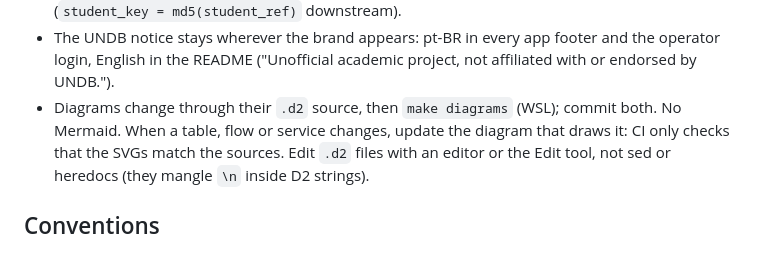
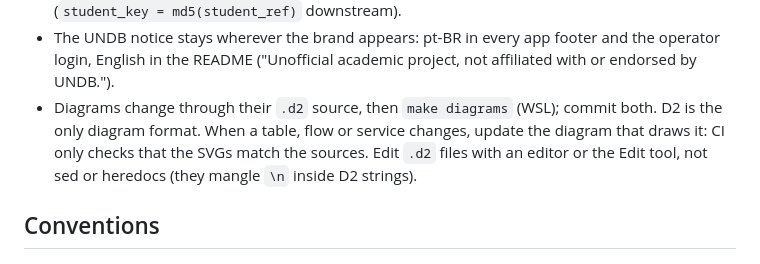
Before and after one commit to emanuel-luis/undb-campus-parking, a Markdown page: CLAUDE.md, the part around the change. Rendered like a GitHub page.

Commit message:
docs: word the diagram rule without naming the old format

```diff
--- a/CLAUDE.md
+++ b/CLAUDE.md
@@ -75,8 +75,8 @@ Linux binary and the committed SVGs must match it byte for byte.
 - The UNDB notice stays wherever the brand appears: pt-BR in every app footer and the operator
   login, English in the README ("Unofficial academic project, not affiliated with or endorsed by
   UNDB.").
-- Diagrams change through their `.d2` source, then `make diagrams` (WSL); commit both. No
-  Mermaid. When a table, flow or service changes, update the diagram that draws it: CI only
+- Diagrams change through their `.d2` source, then `make diagrams` (WSL); commit both. D2 is the only
+  diagram format. When a table, flow or service changes, update the diagram that draws it: CI only
   checks that the SVGs match the sources. Edit `.d2` files with an editor or the Edit tool, not
   sed or heredocs (they mangle `\n` inside D2 strings).
 
```
Also changed, not shown: docs/DECISIONS.md (+1 -1 lines).
